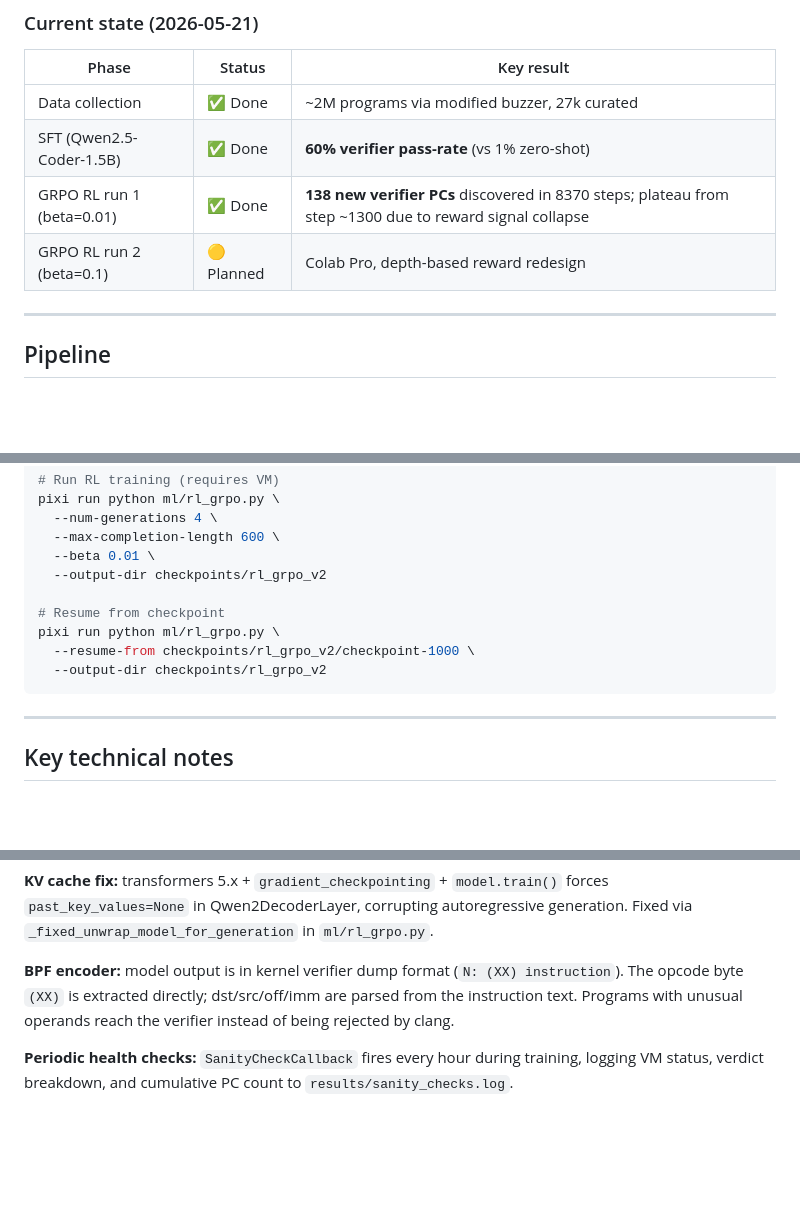
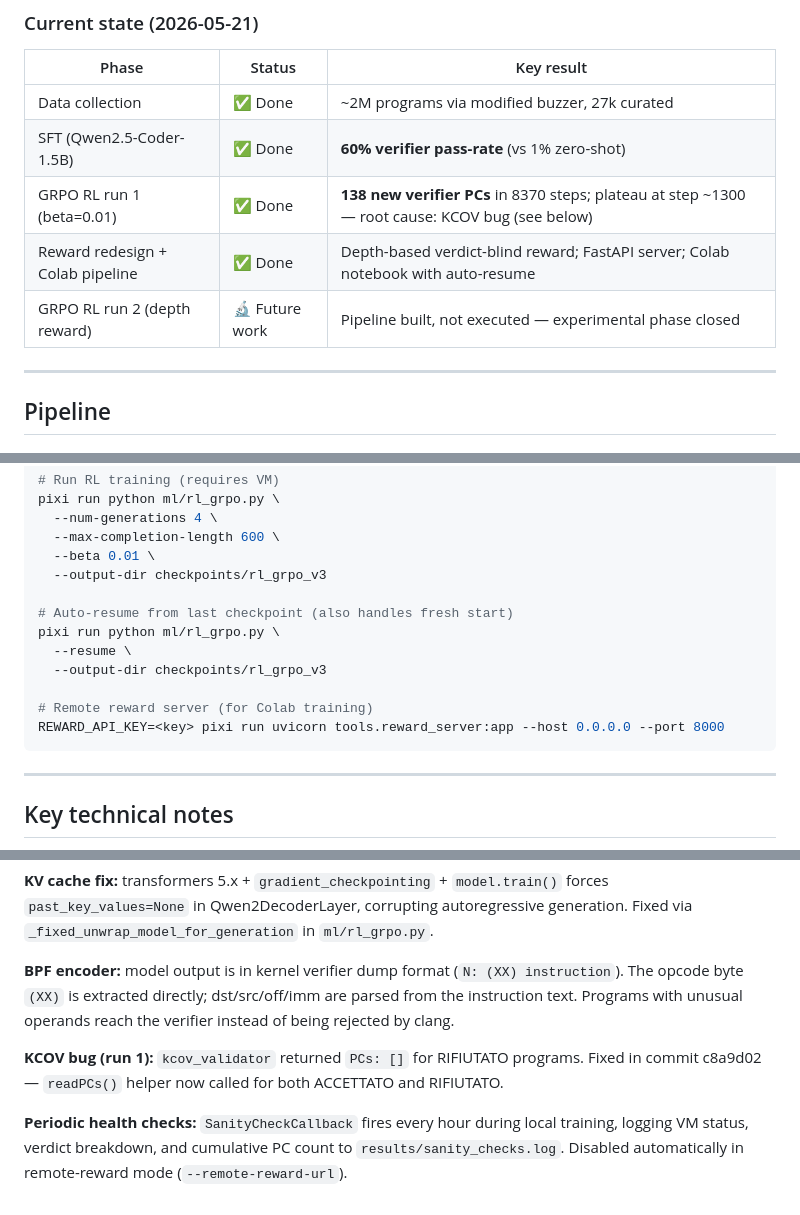
Before and after one commit to Strhata/ebpf-fuzzing-thesis, a Markdown page: README.md, 3 parts joined by grey strips. Rendered like a GitHub page; blank space fills up the shorter version.

````diff
--- a/README.md
+++ b/README.md
@@ -18,8 +18,9 @@ Data collection → SFT → RL (GRPO) → Coverage evaluation
 |---|---|---|
 | Data collection | ✅ Done | ~2M programs via modified buzzer, 27k curated |
 | SFT (Qwen2.5-Coder-1.5B) | ✅ Done | **60% verifier pass-rate** (vs 1% zero-shot) |
-| GRPO RL run 1 (beta=0.01) | ✅ Done | **138 new verifier PCs** discovered in 8370 steps; plateau from step ~1300 due to reward signal collapse |
-| GRPO RL run 2 (beta=0.1) | 🟡 Planned | Colab Pro, depth-based reward redesign |
+| GRPO RL run 1 (beta=0.01) | ✅ Done | **138 new verifier PCs** in 8370 steps; plateau at step ~1300 — root cause: KCOV bug (see below) |
+| Reward redesign + Colab pipeline | ✅ Done | Depth-based verdict-blind reward; FastAPI server; Colab notebook with auto-resume |
+| GRPO RL run 2 (depth reward) | 🔬 Future work | Pipeline built, not executed — experimental phase closed |
 
 ---
 
@@ -129,12 +169,15 @@ pixi run python ml/rl_grpo.py \
   --num-generations 4 \
   --max-completion-length 600 \
   --beta 0.01 \
-  --output-dir checkpoints/rl_grpo_v2
+  --output-dir checkpoints/rl_grpo_v3
 
-# Resume from checkpoint
+# Auto-resume from last checkpoint (also handles fresh start)
 pixi run python ml/rl_grpo.py \
-  --resume-from checkpoints/rl_grpo_v2/checkpoint-1000 \
-  --output-dir checkpoints/rl_grpo_v2
+  --resume \
+  --output-dir checkpoints/rl_grpo_v3
+
+# Remote reward server (for Colab training)
+REWARD_API_KEY=<key> pixi run uvicorn tools.reward_server:app --host 0.0.0.0 --port 8000
 ```
 
 ---
@@ -152,5 +195,9 @@ The opcode byte `(XX)` is extracted directly; dst/src/off/imm are parsed from th
 instruction text. Programs with unusual operands reach the verifier instead of being
 rejected by clang.
 
-**Periodic health checks:** `SanityCheckCallback` fires every hour during training,
+**KCOV bug (run 1):** `kcov_validator` returned `PCs: []` for RIFIUTATO programs.
+Fixed in commit c8a9d02 — `readPCs()` helper now called for both ACCETTATO and RIFIUTATO.
+
+**Periodic health checks:** `SanityCheckCallback` fires every hour during local training,
 logging VM status, verdict breakdown, and cumulative PC count to `results/sanity_checks.log`.
+Disabled automatically in remote-reward mode (`--remote-reward-url`).
````
Also changed, not shown: other parts of README.md (+49 -10 lines), docs/ROADMAP.md (+21 -18 lines).
